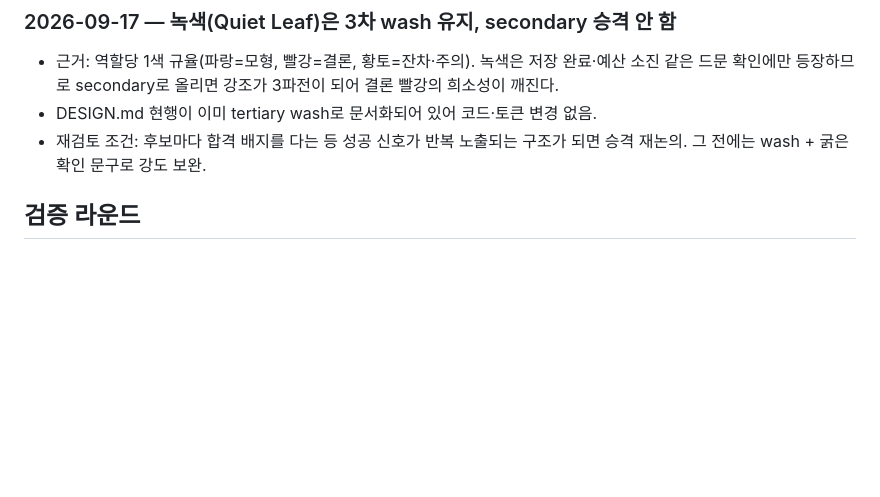
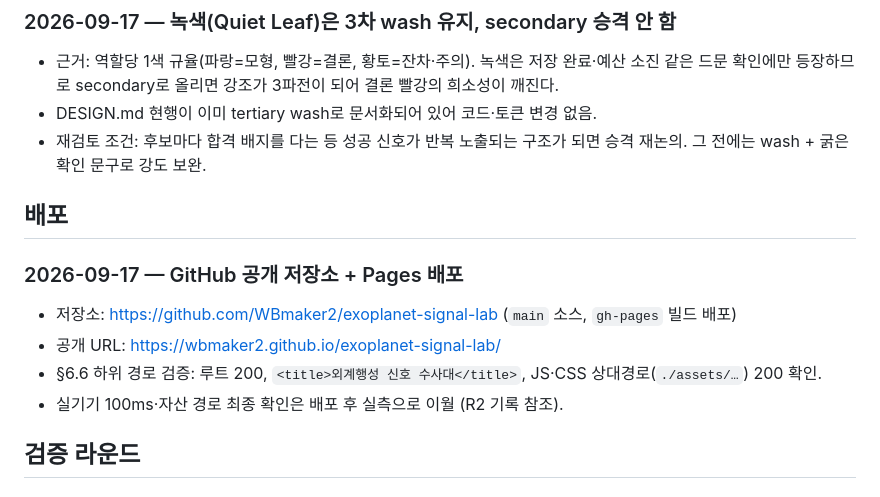
Before and after one commit to WBmaker2/exoplanet-signal-lab, a Markdown page: 배포-점검-기록.md, the part around the change. GitHub-like rendering; blank space fills up the shorter version.

Commit message:
배포 기록: GitHub 공개 저장소 + Pages 검증 결과

```diff
--- a/배포-점검-기록.md
+++ b/배포-점검-기록.md
@@ -9,6 +9,14 @@
 - 근거: 역할당 1색 규율(파랑=모형, 빨강=결론, 황토=잔차·주의). 녹색은 저장 완료·예산 소진 같은 드문 확인에만 등장하므로 secondary로 올리면 강조가 3파전이 되어 결론 빨강의 희소성이 깨진다.
 - DESIGN.md 현행이 이미 tertiary wash로 문서화되어 있어 코드·토큰 변경 없음.
 - 재검토 조건: 후보마다 합격 배지를 다는 등 성공 신호가 반복 노출되는 구조가 되면 승격 재논의. 그 전에는 wash + 굵은 확인 문구로 강도 보완.
+
+## 배포
+
+### 2026-09-17 — GitHub 공개 저장소 + Pages 배포
+- 저장소: https://github.com/WBmaker2/exoplanet-signal-lab (`main` 소스, `gh-pages` 빌드 배포)
+- 공개 URL: https://wbmaker2.github.io/exoplanet-signal-lab/
+- §6.6 하위 경로 검증: 루트 200, `<title>외계행성 신호 수사대</title>`, JS·CSS 상대경로(`./assets/…`) 200 확인.
+- 실기기 100ms·자산 경로 최종 확인은 배포 후 실측으로 이월 (R2 기록 참조).
 
 ## 검증 라운드
 
```
